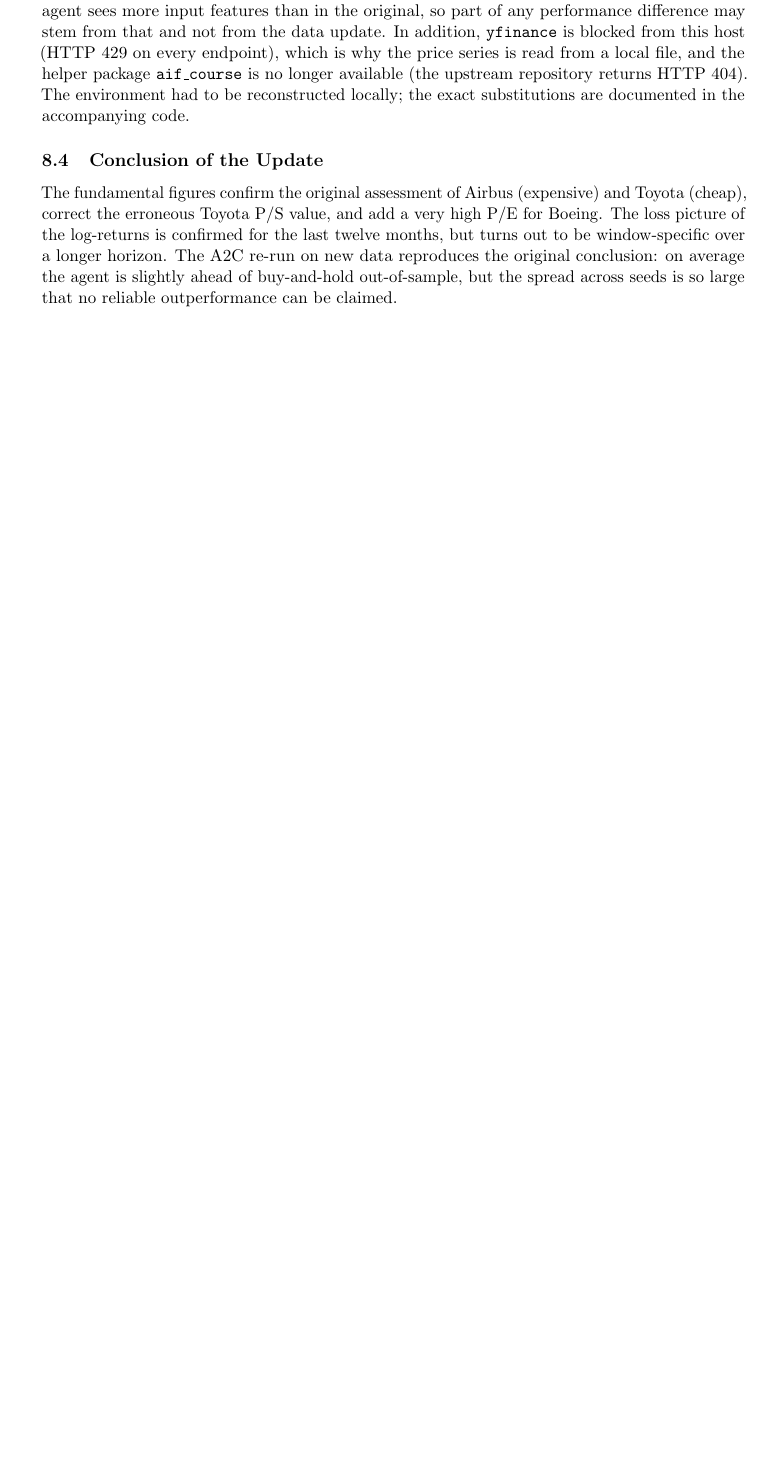
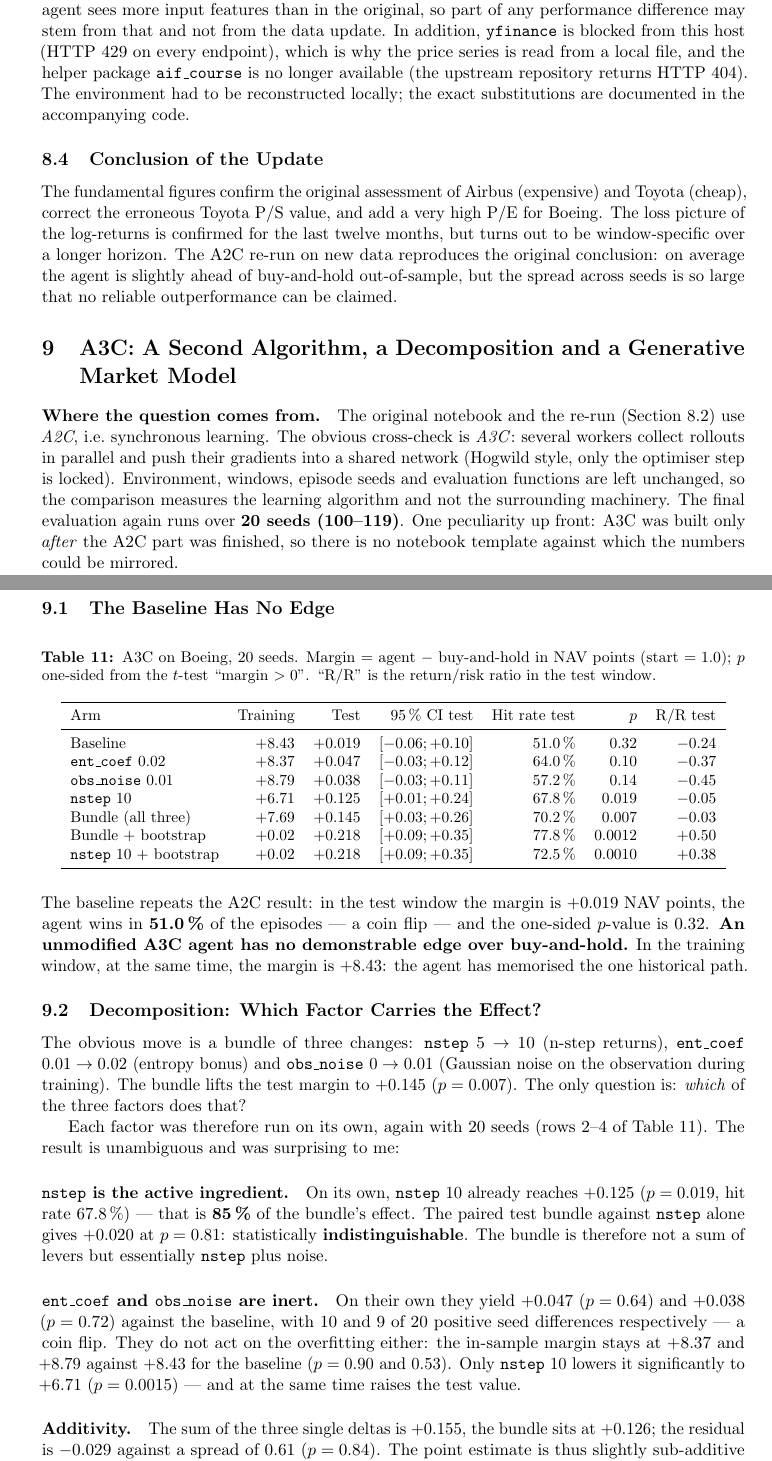
Before and after one commit to voizard/stock-market-prediction-of-Airbus-Boeing-Toyota, a LaTeX document (paper/latex/main.tex, which reads paper/latex/parts/11-a3c.tex): part of page 18 of 26 before the commit and two parts of pages 18 and 19 of 30 after it, the two joined at a grey line, cut so that both start at the same text, the shorter picture padded with empty space. Compiled offline with pdfLaTeX.

Commit message:
Add the A3C chapter (decomposition + block bootstrap) to the main report

```diff
--- /dev/null
+++ b/paper/latex/parts/11-a3c.tex
@@ -0,0 +1,69 @@
+\section{A3C: A Second Algorithm, a Decomposition and a Generative Market Model}
+\label{sec:update-a3c}
+
+\paragraph{Where the question comes from.} The original notebook and the re-run
+(Section~\ref{sec:update-a2c}) use \emph{A2C}, i.e.\ synchronous learning. The obvious
+cross-check is \emph{A3C}: several workers collect rollouts in parallel and push their
+gradients into a shared network (Hogwild style, only the optimiser step is locked).
+Environment, windows, episode seeds and evaluation functions are left unchanged, so the
+comparison measures the learning algorithm and not the surrounding machinery. The final
+evaluation again runs over \textbf{20 seeds (100--119)}. One peculiarity up front: A3C was
+built only \emph{after} the A2C part was finished, so there is no notebook template against
+which the numbers could be mirrored.
+
+\subsection{The Baseline Has No Edge}
+
+\begin{table}[H]
+  \centering
+  \caption{A3C on Boeing, 20 seeds. Margin $=$ agent $-$ buy-and-hold in NAV points
+           (start $=1.0$); $p$ one-sided from the $t$-test ``margin $>0$''.
+           ``R/R'' is the return/risk ratio in the test window.}
+  \label{tab:update-a3c-arms}
+  \small
+  \begin{tabular}{lrrrrrr}
+    \toprule
+    Arm & Training & Test & 95\,\% CI test & Hit rate test & $p$ & R/R test\\
+    \midrule
+    Baseline                 & $+8.43$ & $+0.019$ & $[-0.06;+0.10]$ & 51.0\,\% & $0.32$  & $-0.24$\\
+    \texttt{ent\_coef} 0.02  & $+8.37$ & $+0.047$ & $[-0.03;+0.12]$ & 64.0\,\% & $0.10$  & $-0.37$\\
+    \texttt{obs\_noise} 0.01 & $+8.79$ & $+0.038$ & $[-0.03;+0.11]$ & 57.2\,\% & $0.14$  & $-0.45$\\
+    \texttt{nstep} 10        & $+6.71$ & $+0.125$ & $[+0.01;+0.24]$ & 67.8\,\% & $0.019$ & $-0.05$\\
+    Bundle (all three)       & $+7.69$ & $+0.145$ & $[+0.03;+0.26]$ & 70.2\,\% & $0.007$ & $-0.03$\\
+    Bundle $+$ bootstrap     & $+0.02$ & $+0.218$ & $[+0.09;+0.35]$ & 77.8\,\% & $0.0012$& $+0.50$\\
+    \texttt{nstep} 10 $+$ bootstrap & $+0.02$ & $+0.218$ & $[+0.09;+0.35]$ & 72.5\,\% & $0.0010$& $+0.38$\\
+    \bottomrule
+  \end{tabular}
+\end{table}
+
+The baseline repeats the A2C result: in the test window the margin is $+0.019$ NAV points,
+the agent wins in \textbf{51.0\,\%} of the episodes --- a coin flip --- and the one-sided
+$p$-value is $0.32$. \textbf{An unmodified A3C agent has no demonstrable edge over
+buy-and-hold.} In the training window, at the same time, the margin is $+8.43$: the agent
+has memorised the one historical path.
+
+\subsection{Decomposition: Which Factor Carries the Effect?}
+
+The obvious move is a bundle of three changes: \texttt{nstep} $5\to10$ (n-step returns),
+\texttt{ent\_coef} $0.01\to0.02$ (entropy bonus) and \texttt{obs\_noise} $0\to0.01$
+(Gaussian noise on the observation during training). The bundle lifts the test margin to
+$+0.145$ ($p=0.007$). The only question is: \emph{which} of the three factors does that?
+
+Each factor was therefore run on its own, again with 20 seeds (rows 2--4 of
+Table~\ref{tab:update-a3c-arms}). The result is unambiguous and was surprising to me:
+
+\paragraph{\texttt{nstep} is the active ingredient.} On its own, \texttt{nstep} $10$
+already reaches $+0.125$ ($p=0.019$, hit rate 67.8\,\%) --- that is \textbf{85\,\%} of the
+bundle's effect. The paired test bundle against \texttt{nstep} alone gives $+0.020$ at
+$p=0.81$: statistically \textbf{indistinguishable}. The bundle is therefore not a sum of
+levers but essentially \texttt{nstep} plus noise.
+
+\paragraph{\texttt{ent\_coef} and \texttt{obs\_noise} are inert.} On their own they yield
+$+0.047$ ($p=0.64$) and $+0.038$ ($p=0.72$) against the baseline, with 10 and 9 of 20
+positive seed differences respectively --- a coin flip. They do not act on the overfitting
+either: the in-sample margin stays at $+8.37$ and $+8.79$ against $+8.43$ for the baseline
+($p=0.90$ and $0.53$). Only \texttt{nstep} $10$ lowers it significantly to $+6.71$
+($p=0.0015$) --- and at the same time raises the test value.
+
+\paragraph{Additivity.} The sum of the three single deltas is $+0.155$, the bundle sits at
+$+0.126$; the residual is $-0.029$ against a spread of $0.61$ ($p=0.84$). The point
+estimate is thus slightly sub-additive ($0.82\times$), but statistically indistinguishable
@@ -0,0 +84 @@
+message.
```
Also changed, not shown: paper/latex/main.tex (+1 -0 lines), paper/latex/figs/update_2026_a3c.png (added), paper/latex/parts/11-a3c.tex (124 more changed lines).
